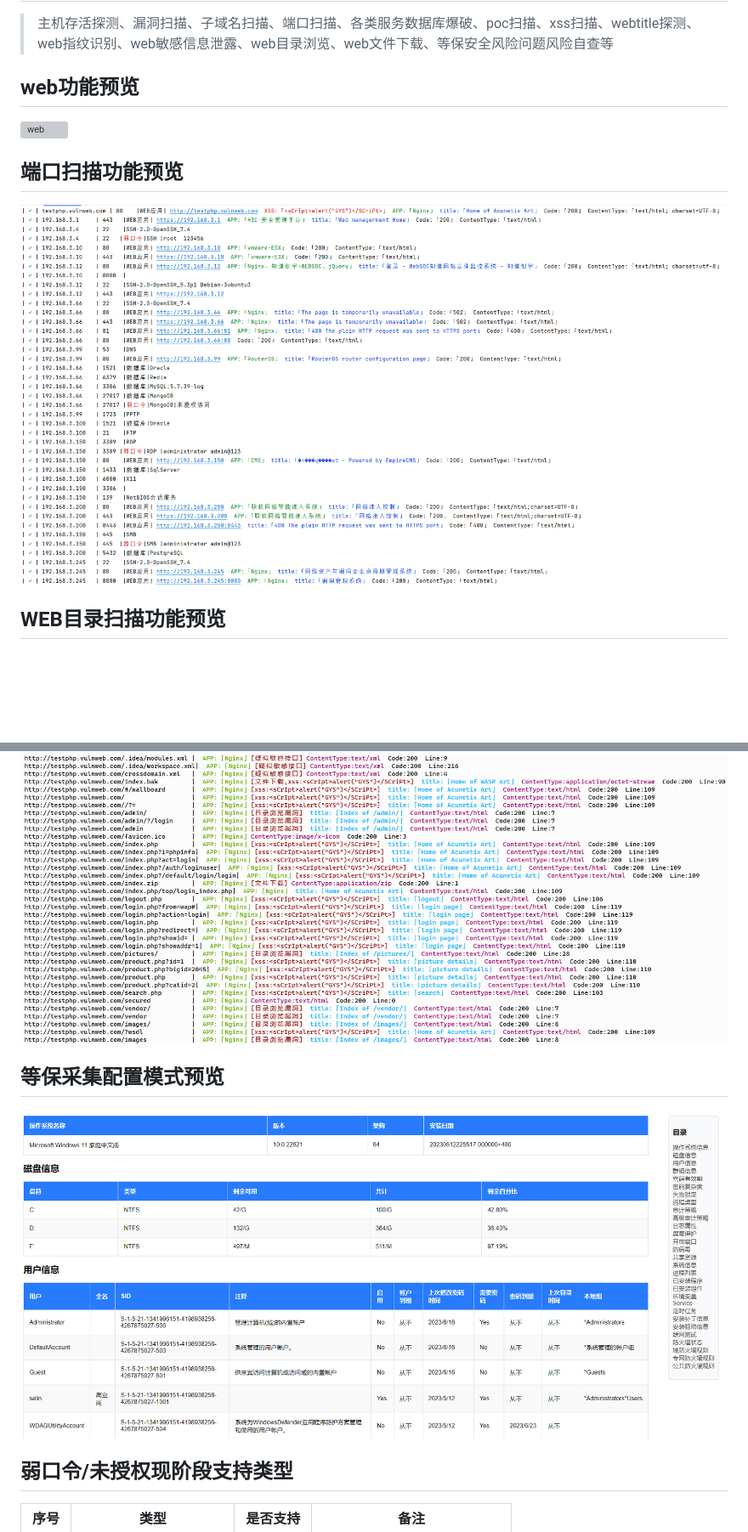
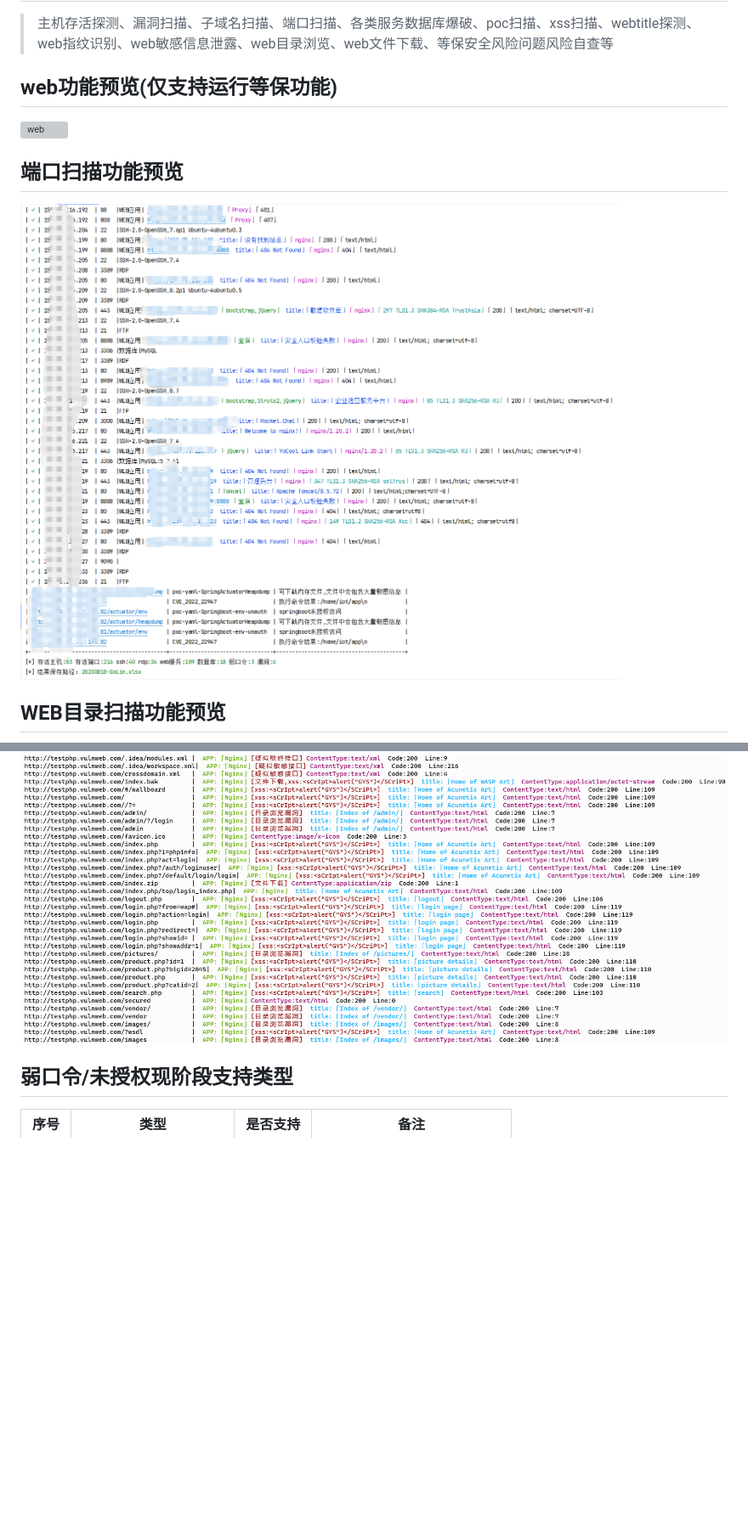
Before and after one commit to selinuxG/Golin, a Markdown page: README.md, 2 parts joined by grey strips. Shown: that part at 85% size. Drawn GitHub-style; pictures changed too: images/port.jpg, images/windows.png (deleted); blank space fills up the shorter version; grey boxes are pictures that could not be loaded.

```diff
--- a/README.md
+++ b/README.md
@@ -5,7 +5,7 @@
 # 主要功能
 > 主机存活探测、漏洞扫描、子域名扫描、端口扫描、各类服务数据库爆破、poc扫描、xss扫描、webtitle探测、web指纹识别、web敏感信息泄露、web目录浏览、web文件下载、等保安全风险问题风险自查等
 
-## web功能预览
+## web功能预览(仅支持运行等保功能)
 ![web](images/web.gif)
 
 ## 端口扫描功能预览
@@ -13,9 +13,6 @@
 
 ## WEB目录扫描功能预览
 ![dirsearch](images/dirsearch.jpg)
-
-## 等保采集配置模式预览
-![Windows](images/windows.png)
 
 ## 弱口令/未授权现阶段支持类型
 | 序号 |          类型           | 是否支持 |         备注         |
```
Also changed, not shown: other parts of README.md (+1 -0 lines), 5 other files.
